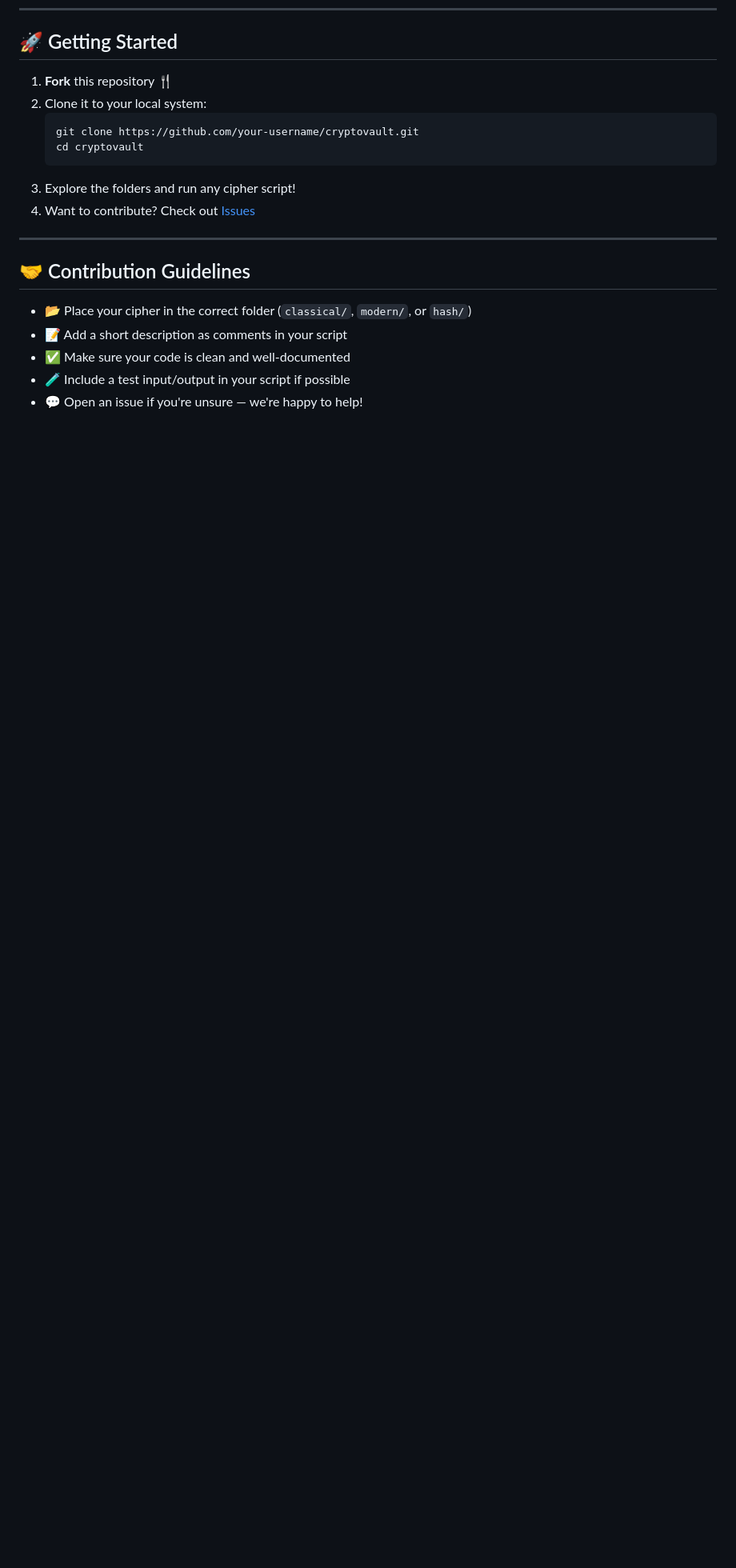
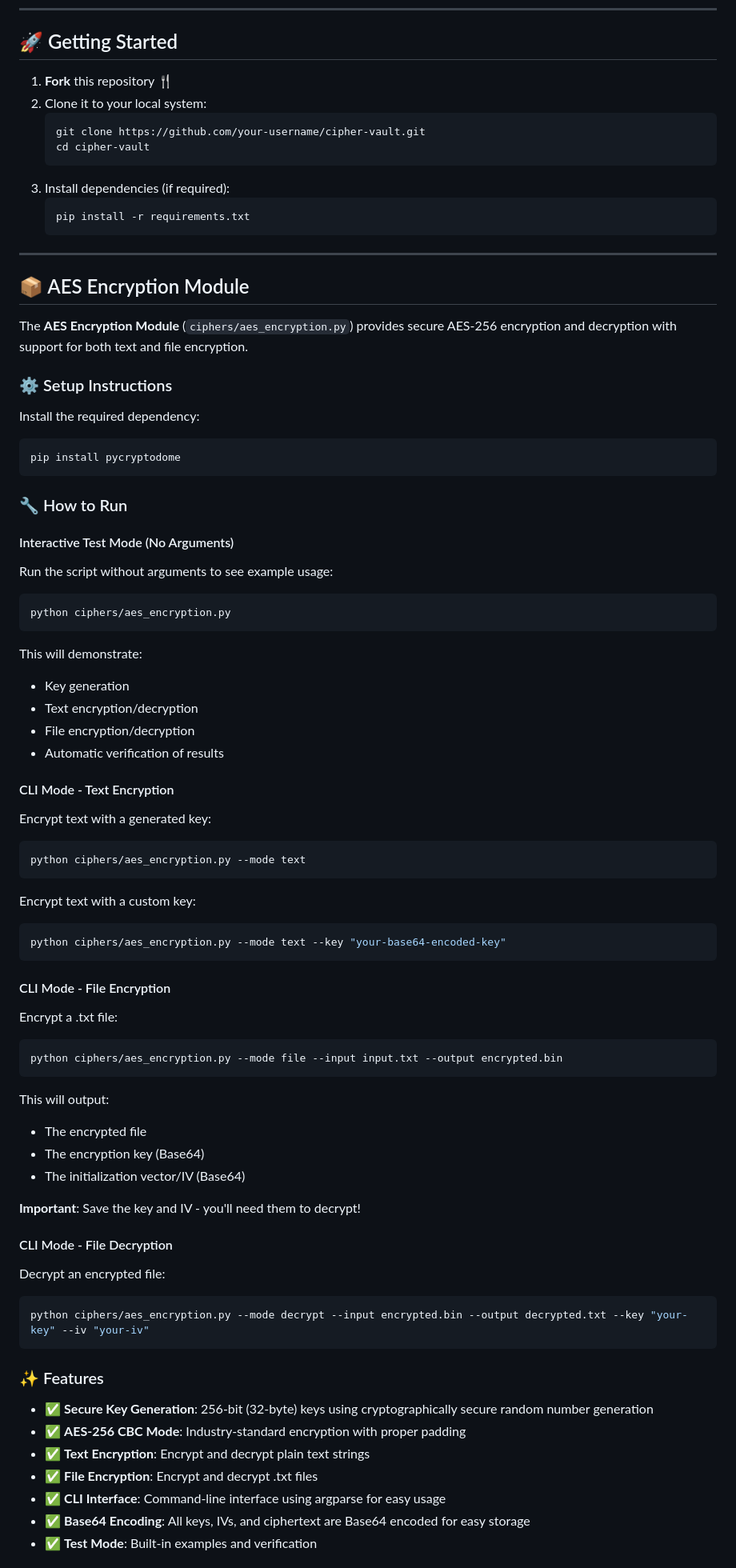
Before and after one commit to HashSlap-Summer-of-Code/cipher-vault, a Markdown page: README.md, the part around one of its changes. Shown at 80% size. Rendered like a GitHub page; blank space fills up the shorter version.

Commit message:
Update README with AES encryption documentation

````diff
--- a/README.md
+++ b/README.md
@@ -51,18 +51,88 @@ Perfect for:
 1. **Fork** this repository 🍴
 2. Clone it to your local system:
    ```bash
-   git clone https://github.com/your-username/cryptovault.git
-   cd cryptovault
+   git clone https://github.com/your-username/cipher-vault.git
+   cd cipher-vault
    ```
-3. Explore the folders and run any cipher script!
-4. Want to contribute? Check out [Issues](https://github.com/HashSlap-Summer-of-Code/cryptovault/issues)
+3. Install dependencies (if required):
+   ```bash
+   pip install -r requirements.txt
+   ```
 
 ---
 
-## 🤝 Contribution Guidelines
+## 📦 AES Encryption Module
 
-* 📂 Place your cipher in the correct folder (`classical/`, `modern/`, or `hash/`)
-* 📝 Add a short description as comments in your script
-* ✅ Make sure your code is clean and well-documented
-* 🧪 Include a test input/output in your script if possible
-* 💬 Open an issue if you're unsure — we're happy to help!
+The **AES Encryption Module** (`ciphers/aes_encryption.py`) provides secure AES-256 encryption and decryption with support for both text and file encryption.
+
+### ⚙️ Setup Instructions
+
+Install the required dependency:
+
+```bash
+pip install pycryptodome
+```
+
+### 🔧 How to Run
+
+#### Interactive Test Mode (No Arguments)
+
+Run the script without arguments to see example usage:
+
+```bash
+python ciphers/aes_encryption.py
+```
+
+This will demonstrate:
+- Key generation
+- Text encryption/decryption
+- File encryption/decryption
+- Automatic verification of results
+
+#### CLI Mode - Text Encryption
+
+Encrypt text with a generated key:
+
+```bash
+python ciphers/aes_encryption.py --mode text
+```
+
+Encrypt text with a custom key:
+
+```bash
+python ciphers/aes_encryption.py --mode text --key "your-base64-encoded-key"
+```
+
+#### CLI Mode - File Encryption
+
+Encrypt a .txt file:
+
+```bash
+python ciphers/aes_encryption.py --mode file --input input.txt --output encrypted.bin
+```
+
+This will output:
+- The encrypted file
+- The encryption key (Base64)
+- The initialization vector/IV (Base64)
+
+**Important**: Save the key and IV - you'll need them to decrypt!
+
+#### CLI Mode - File Decryption
+
+Decrypt an encrypted file:
+
+```bash
+python ciphers/aes_encryption.py --mode decrypt --input encrypted.bin --output decrypted.txt --key "your-key" --iv "your-iv"
+```
+
+### ✨ Features
+
+- ✅ **Secure Key Generation**: 256-bit (32-byte) keys using cryptographically secure random number generation
+- ✅ **AES-256 CBC Mode**: Industry-standard encryption with proper padding
+- ✅ **Text Encryption**: Encrypt and decrypt plain text strings
+- ✅ **File Encryption**: Encrypt and decrypt .txt files
+- ✅ **CLI Interface**: Command-line interface using argparse for easy usage
+- ✅ **Base64 Encoding**: All keys, IVs, and ciphertext are Base64 encoded for easy storage
+- ✅ **Test Mode**: Built-in examples and verification
+
````
Also changed, not shown: other parts of README.md (+27 -34 lines).
